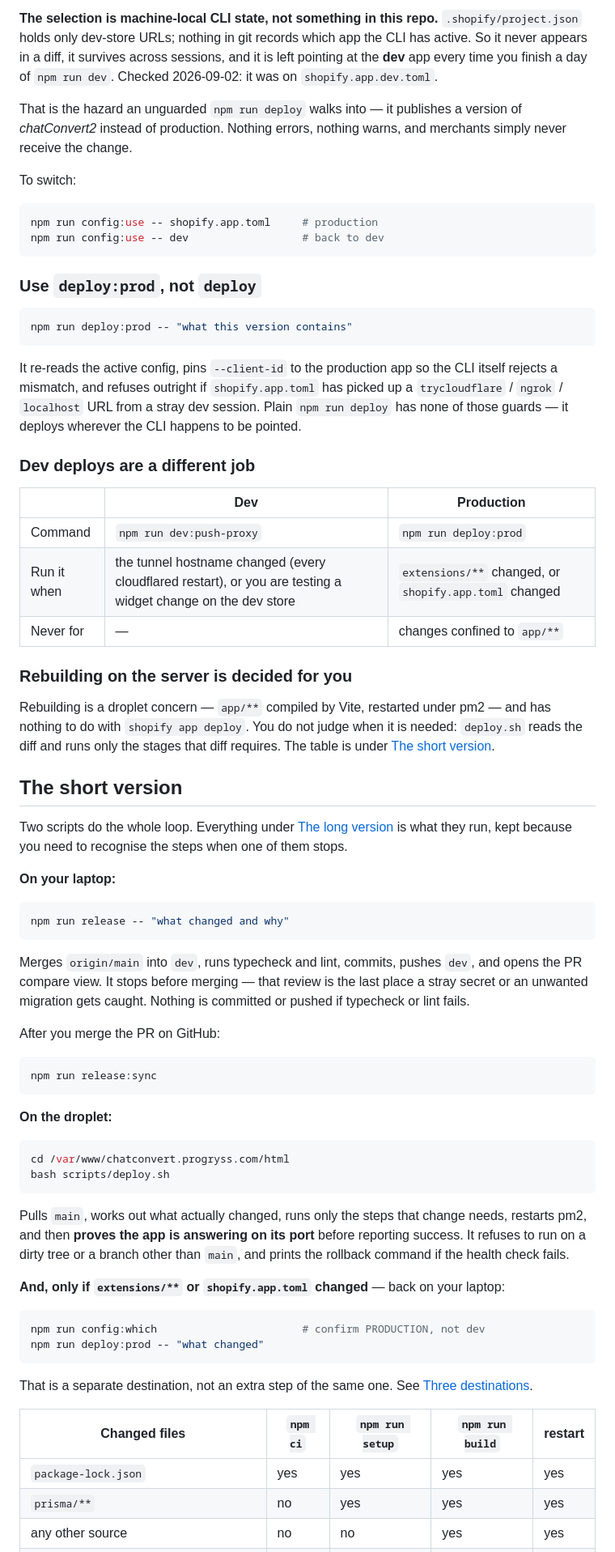
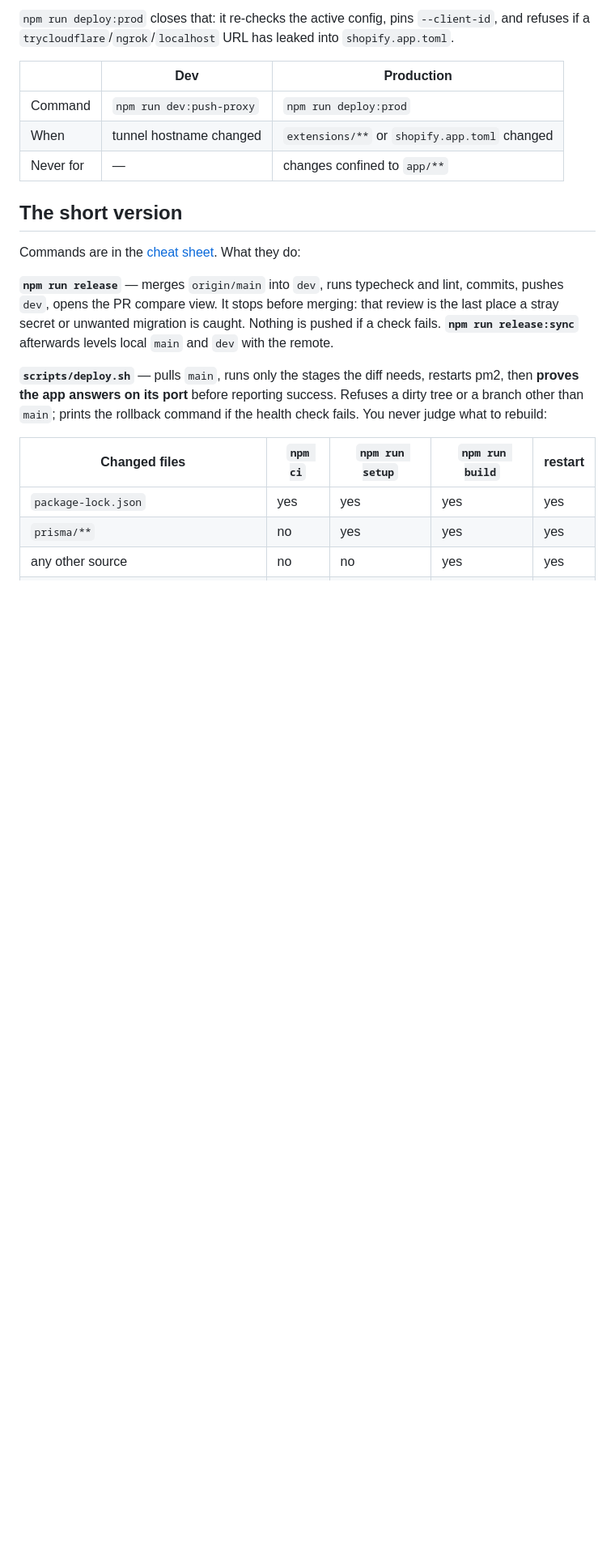
Before and after one commit to vishalyadav247/Chat-Assistant, a Markdown page: DEPLOYMENT.md, the part around one of its changes. Shown at 81% size. Rendered like a GitHub page; blank space fills up the shorter version.

````diff
--- a/DEPLOYMENT.md
+++ b/DEPLOYMENT.md
@@ -65,93 +107,28 @@ client id          : 6b2bcbe0ed1fc4b0600f96acc4f0eb72  <- PRODUCTION
 
-**The selection is machine-local CLI state, not something in this repo.**
-`.shopify/project.json` holds only dev-store URLs; nothing in git records which
-app the CLI has active. So it never appears in a diff, it survives across
-sessions, and it is left pointing at the **dev** app every time you finish a day
-of `npm run dev`. Checked 2026-09-02: it was on `shopify.app.dev.toml`.
-
-That is the hazard an unguarded `npm run deploy` walks into — it publishes a
-version of *chatConvert2* instead of production. Nothing errors, nothing warns,
-and merchants simply never receive the change.
-
-To switch:
-
-```powershell
-npm run config:use -- shopify.app.toml     # production
-npm run config:use -- dev                  # back to dev
-```
-
-### Use `deploy:prod`, not `deploy`
-
-```powershell
-npm run deploy:prod -- "what this version contains"
-```
-
-It re-reads the active config, pins `--client-id` to the production app so the
-CLI itself rejects a mismatch, and refuses outright if `shopify.app.toml` has
-picked up a `trycloudflare` / `ngrok` / `localhost` URL from a stray dev session.
-Plain `npm run deploy` has none of those guards — it deploys wherever the CLI
-happens to be pointed.
-
-### Dev deploys are a different job
+`npm run deploy:prod` closes that: it re-checks the active config, pins
+`--client-id`, and refuses if a `trycloudflare`/`ngrok`/`localhost` URL has leaked
+into `shopify.app.toml`.
 
 | | Dev | Production |
 |---|---|---|
 | Command | `npm run dev:push-proxy` | `npm run deploy:prod` |
-| Run it when | the tunnel hostname changed (every cloudflared restart), or you are testing a widget change on the dev store | `extensions/**` changed, or `shopify.app.toml` changed |
+| When | tunnel hostname changed | `extensions/**` or `shopify.app.toml` changed |
 | Never for | — | changes confined to `app/**` |
-
-### Rebuilding on the server is decided for you
-
-Rebuilding is a droplet concern — `app/**` compiled by Vite, restarted under
-pm2 — and has nothing to do with `shopify app deploy`. You do not judge when it
-is needed: `deploy.sh` reads the diff and runs only the stages that diff
-requires. The table is under [The short version](#the-short-version).
 
 ## The short version
 
-Two scripts do the whole loop. Everything under [The long version](#the-long-version)
-is what they run, kept because you need to recognise the steps when one of them
-stops.
+Commands are in the [cheat sheet](#cheat-sheet). What they do:
 
-**On your laptop:**
+**`npm run release`** — merges `origin/main` into `dev`, runs typecheck and lint,
+commits, pushes `dev`, opens the PR compare view. It stops before merging: that
+review is the last place a stray secret or unwanted migration is caught. Nothing
+is pushed if a check fails. **`npm run release:sync`** afterwards levels local
+`main` and `dev` with the remote.
 
-```powershell
-npm run release -- "what changed and why"
-```
-
-Merges `origin/main` into `dev`, runs typecheck and lint, commits, pushes `dev`,
-and opens the PR compare view. It stops before merging — that review is the last
-place a stray secret or an unwanted migration gets caught. Nothing is committed
-or pushed if typecheck or lint fails.
-
-After you merge the PR on GitHub:
-
-```powershell
-npm run release:sync
-```
-
-**On the droplet:**
-
-```bash
-cd /var/www/chatconvert.progryss.com/html
-bash scripts/deploy.sh
-```
-
-Pulls `main`, works out what actually changed, runs only the steps that change
-needs, restarts pm2, and then **proves the app is answering on its port** before
-reporting success. It refuses to run on a dirty tree or a branch other than
-`main`, and prints the rollback command if the health check fails.
-
-**And, only if `extensions/**` or `shopify.app.toml` changed** — back on your
-laptop:
-
-```powershell
-npm run config:which                       # confirm PRODUCTION, not dev
-npm run deploy:prod -- "what changed"
-```
-
-That is a separate destination, not an extra step of the same one. See
-[Three destinations](#three-destinations-three-commands).
+**`scripts/deploy.sh`** — pulls `main`, runs only the stages the diff needs,
+restarts pm2, then **proves the app answers on its port** before reporting
+success. Refuses a dirty tree or a branch other than `main`; prints the rollback
+command if the health check fails. You never judge what to rebuild:
 
 | Changed files | `npm ci` | `npm run setup` | `npm run build` | restart |
 |---|---|---|---|---|
````
Also changed, not shown: other parts of DEPLOYMENT.md (+149 -166 lines).
